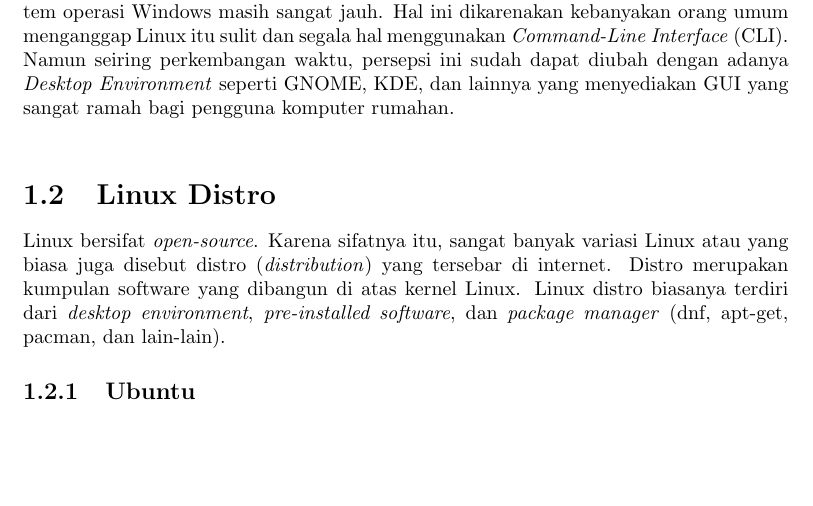
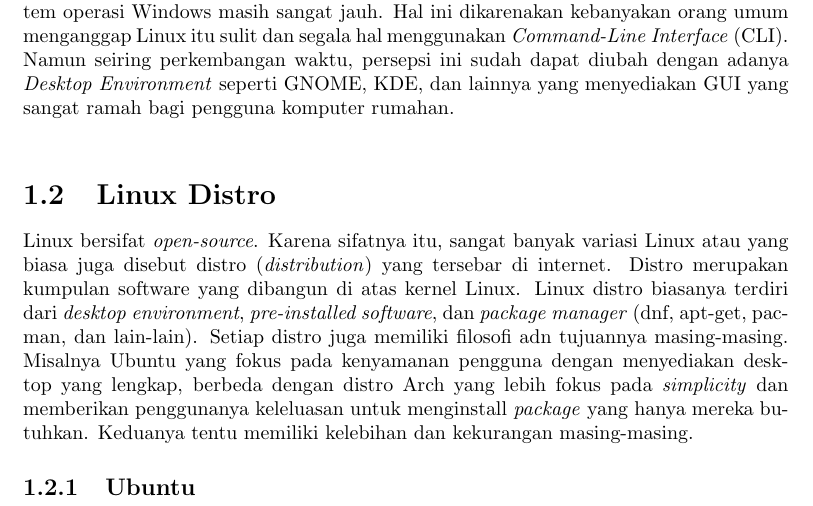
Before and after one commit to rid333/buku-linux, a LaTeX book (main.tex, which reads Bab1_Sejarah.tex): part of page 7 of 15, cut so that both start at the same text, the shorter picture padded with empty space. Compiled offline with pdfLaTeX.

Commit message:
updated bab1 - distro

```diff
--- a/Bab1_Sejarah.tex
+++ b/Bab1_Sejarah.tex
@@ -10,6 +10,6 @@
 Saat ini, Linux merupakan salah satu sistem operasi dengan pengguna yang paling banyak. Sekitar 3\% komputer rumahan dan lebih dari 97\% komputer super terkemuka di dunia menggunakan Linux. Mayoritas sever juga menggunakan Linux. Kendati demikian, kepopuleran Linux khususnya pada orang umum jika dibandingkan dengan sistem operasi Windows masih sangat jauh. Hal ini dikarenakan kebanyakan orang umum menganggap Linux itu sulit dan segala hal menggunakan \textit{Command-Line Interface} (CLI). Namun seiring perkembangan waktu, persepsi ini sudah dapat diubah dengan adanya \textit{Desktop Environment} seperti GNOME, KDE, dan lainnya yang menyediakan GUI yang sangat ramah bagi pengguna komputer rumahan.\\
 
 \section{Linux Distro}
-Linux bersifat \textit{open-source}. Karena sifatnya itu, sangat banyak variasi Linux atau yang biasa juga disebut distro (\textit{distribution}) yang tersebar di internet. Distro merupakan kumpulan software yang dibangun di atas kernel Linux. Linux distro biasanya terdiri dari \textit{desktop environment}, \textit{pre-installed software}, dan \textit{package manager} (dnf, apt-get, pacman, dan lain-lain).
+Linux bersifat \textit{open-source}. Karena sifatnya itu, sangat banyak variasi Linux atau yang biasa juga disebut distro (\textit{distribution}) yang tersebar di internet. Distro merupakan kumpulan software yang dibangun di atas kernel Linux. Linux distro biasanya terdiri dari \textit{desktop environment}, \textit{pre-installed software}, dan \textit{package manager} (dnf, apt-get, pacman, dan lain-lain). Setiap distro juga memiliki filosofi adn tujuannya masing-masing. Misalnya Ubuntu yang fokus pada kenyamanan pengguna dengan menyediakan desktop yang lengkap, berbeda dengan distro Arch yang lebih fokus pada \textit{simplicity} dan memberikan penggunanya keleluasan untuk menginstall \textit{package} yang hanya mereka butuhkan. Keduanya tentu memiliki kelebihan dan kekurangan masing-masing.
 
 \subsection{Ubuntu}
```
Also changed, not shown: main.pdf.
